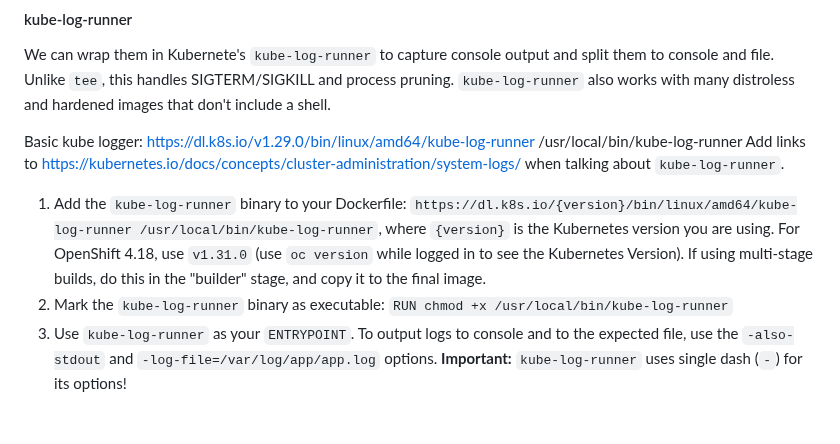
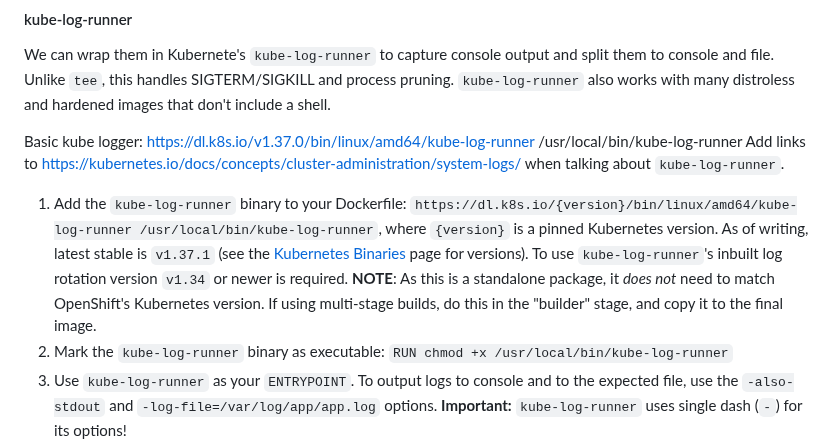
Before and after one commit to bcgov/cas-pipeline, a Markdown page: helm/cas-logging-sidecar/README.md, the part around the change. Drawn GitHub-style; blank space fills up the shorter version.

Commit message:
docs: change readme to use latest stable version of kube-log-runner

```diff
--- a/helm/cas-logging-sidecar/README.md
+++ b/helm/cas-logging-sidecar/README.md
@@ -64,10 +64,10 @@ _This way is not recommended for production use_. It can cause issues with `PID1
 We can wrap them in Kubernete's `kube-log-runner` to capture console output and split them to console and file. Unlike `tee`, this handles SIGTERM/SIGKILL and process pruning. `kube-log-runner` also works with many distroless and hardened images that don't include a shell.
 
 Basic kube logger:
-https://dl.k8s.io/v1.29.0/bin/linux/amd64/kube-log-runner /usr/local/bin/kube-log-runner
+https://dl.k8s.io/v1.37.0/bin/linux/amd64/kube-log-runner /usr/local/bin/kube-log-runner
 Add links to https://kubernetes.io/docs/concepts/cluster-administration/system-logs/ when talking about `kube-log-runner`.
 
-1. Add the `kube-log-runner` binary to your Dockerfile: `https://dl.k8s.io/{version}/bin/linux/amd64/kube-log-runner /usr/local/bin/kube-log-runner`, where `{version}` is the Kubernetes version you are using. For OpenShift 4.18, use `v1.31.0` (use `oc version` while logged in to see the Kubernetes Version). If using multi-stage builds, do this in the "builder" stage, and copy it to the final image.
+1. Add the `kube-log-runner` binary to your Dockerfile: `https://dl.k8s.io/{version}/bin/linux/amd64/kube-log-runner /usr/local/bin/kube-log-runner`, where `{version}` is a pinned Kubernetes version. As of writing, latest stable is `v1.37.1` (see the [Kubernetes Binaries](https://dl.k8s.io/) page for versions). To use `kube-log-runner`'s inbuilt log rotation version `v1.34` or newer is required. **NOTE**: As this is a standalone package, it *does not* need to match OpenShift's Kubernetes version. If using multi-stage builds, do this in the "builder" stage, and copy it to the final image.
 1. Mark the `kube-log-runner` binary as executable: `RUN chmod +x /usr/local/bin/kube-log-runner`
 1. Use `kube-log-runner` as your `ENTRYPOINT`. To output logs to console and to the expected file, use the `-also-stdout` and `-log-file=/var/log/app/app.log` options. **Important:** `kube-log-runner` uses single dash (`-`) for its options!
 1. Use `CMD` to specify your application command. `kube-log-runner` will wrap this in the same way `dumb-init` does.
```
